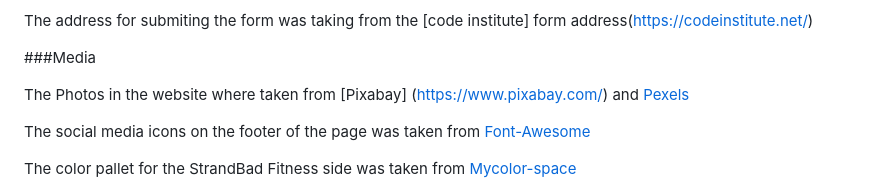
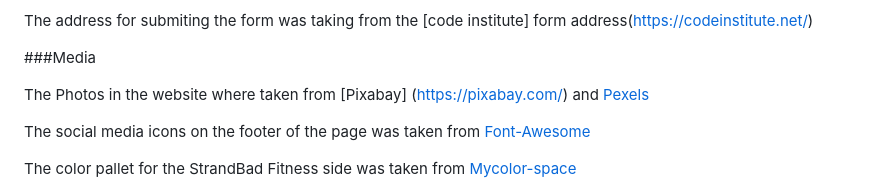
Before and after one commit to Lamin10/strandbad-fitness, a Markdown page: README.md, the part around one of its changes. GitHub-like rendering.

```diff
--- a/README.md
+++ b/README.md
@@ -125,7 +123,7 @@ The address for submiting the form was taking from the [code institute] form add
 
 ###Media
 
-The Photos in the website where taken from [Pixabay] (https://www.pixabay.com/) and [Pexels](https://www.pexels.com/)
+The Photos in the website where taken from [Pixabay] (https://pixabay.com/) and [Pexels](https://www.pexels.com/)
 
 The social media icons on the footer of the page was taken from [Font-Awesome](https://fontawesome.com/icons)
 
```
Also changed, not shown: other parts of README.md (+0 -2 lines).
